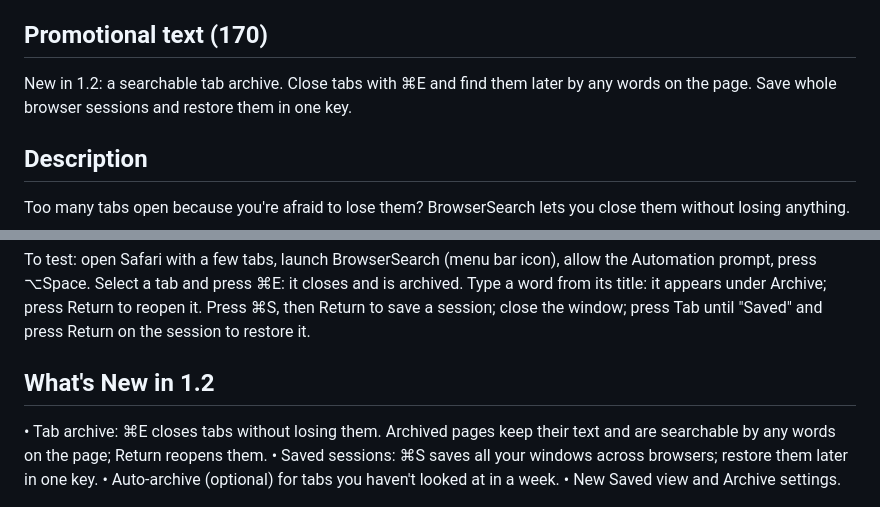
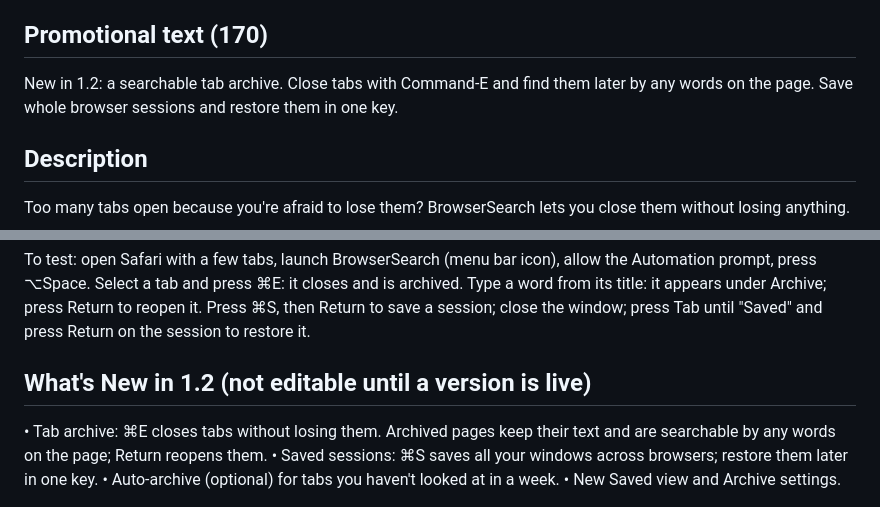
Before and after one commit to giridharmb/BrowserSearch_Docs, a Markdown page: appstore/listing.md, 2 parts joined by grey strips. Drawn GitHub-style.

Commit message:
listing: promo text without ⌘ (App Store Connect rejects it); What's New not editable yet
Co-Authored-By: Claude Opus 5.5 <noreply@anthropic.com>

```diff
--- a/appstore/listing.md
+++ b/appstore/listing.md
@@ -9,7 +9,7 @@ BrowserSearch: Tab Archive
 Close tabs without losing them
 
 ## Promotional text (170)
-New in 1.2: a searchable tab archive. Close tabs with ⌘E and find them later by any words on the page. Save whole browser sessions and restore them in one key.
+New in 1.2: a searchable tab archive. Close tabs with Command-E and find them later by any words on the page. Save whole browser sessions and restore them in one key.
 
 ## Description
 Too many tabs open because you're afraid to lose them? BrowserSearch lets you close them without losing anything.
@@ -62,7 +62,7 @@ Apple Events: BrowserSearch reads the titles and URLs of open tabs, selects, clo
 
 To test: open Safari with a few tabs, launch BrowserSearch (menu bar icon), allow the Automation prompt, press ⌥Space. Select a tab and press ⌘E: it closes and is archived. Type a word from its title: it appears under Archive; press Return to reopen it. Press ⌘S, then Return to save a session; close the window; press Tab until "Saved" and press Return on the session to restore it.
 
-## What's New in 1.2
+## What's New in 1.2 (not editable until a version is live)
 • Tab archive: ⌘E closes tabs without losing them. Archived pages keep their text and are searchable by any words on the page; Return reopens them.
 • Saved sessions: ⌘S saves all your windows across browsers; restore them later in one key.
 • Auto-archive (optional) for tabs you haven't looked at in a week.
```
